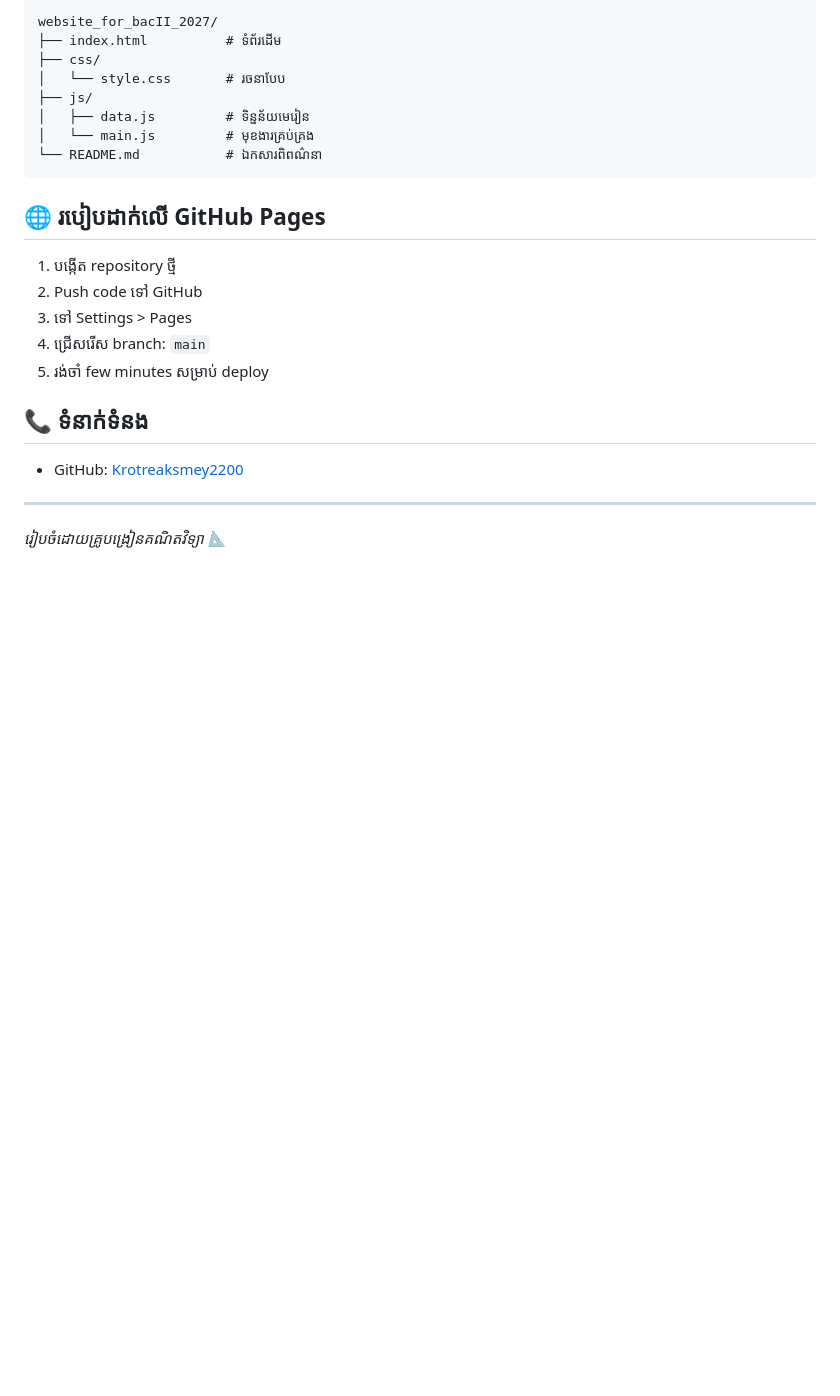
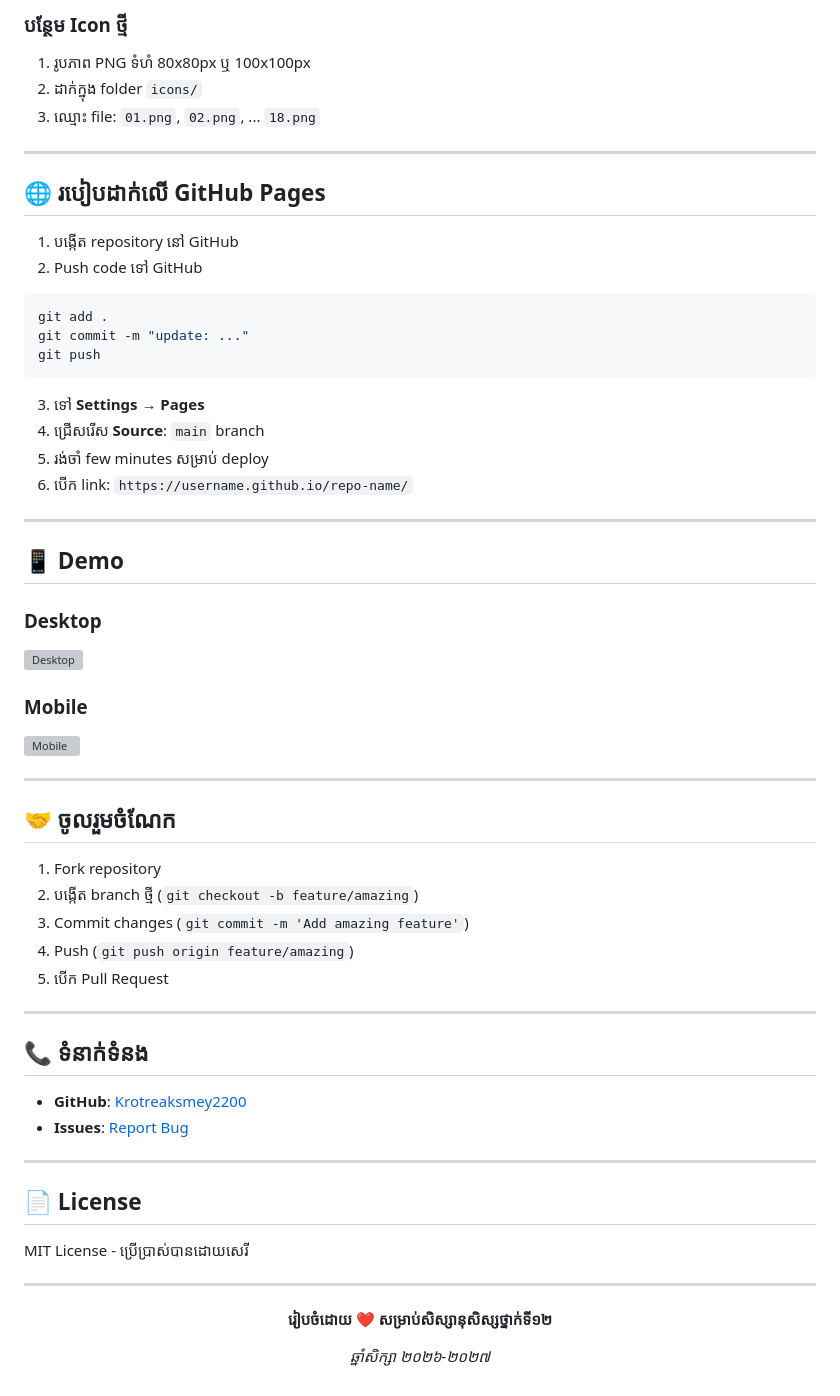
Before and after one commit to Krotreaksmey2200/bacc_2027, a Markdown page: README.md, the part around one of its changes. Rendered like a GitHub page; blank space fills up the shorter version; grey boxes are pictures that could not be loaded.

````diff
--- a/README.md
+++ b/README.md
@@ -66,27 +174,67 @@
 
-```
-website_for_bacII_2027/
-├── index.html          # ទំព័រដើម
-├── css/
-│   └── style.css       # រចនាបែប
-├── js/
-│   ├── data.js         # ទិន្នន័យមេរៀន
-│   └── main.js         # មុខងារគ្រប់គ្រង
-└── README.md           # ឯកសារពិពណ៌នា
-```
+### បន្ថែម Icon ថ្មី
+
+1. រូបភាព PNG ទំហំ 80x80px ឬ 100x100px
+2. ដាក់ក្នុង folder `icons/`
+3. ឈ្មោះ file: `01.png`, `02.png`, ... `18.png`
+
+---
 
 ## 🌐 របៀបដាក់លើ GitHub Pages
 
-1. បង្កើត repository ថ្មី
+1. បង្កើត repository នៅ GitHub
 2. Push code ទៅ GitHub
-3. ទៅ Settings > Pages
-4. ជ្រើសរើស branch: `main`
+
+```bash
+git add .
+git commit -m "update: ..."
+git push
+```
+
+3. ទៅ **Settings** → **Pages**
+4. ជ្រើសរើស **Source**: `main` branch
 5. រង់ចាំ few minutes សម្រាប់ deploy
+6. បើក link: `https://username.github.io/repo-name/`
+
+---
+
+## 📱 Demo
+
+### Desktop
+![Desktop](https://via.placeholder.com/800x400?text=Desktop+View)
+
+### Mobile
+![Mobile](https://via.placeholder.com/375x812?text=Mobile+View)
+
+---
+
+## 🤝 ចូលរួមចំណែក
+
+1. Fork repository
+2. បង្កើត branch ថ្មី (`git checkout -b feature/amazing`)
+3. Commit changes (`git commit -m 'Add amazing feature'`)
+4. Push (`git push origin feature/amazing`)
+5. បើក Pull Request
+
+---
 
 ## 📞 ទំនាក់ទំនង
 
-- GitHub: [Krotreaksmey2200](https://github.com/Krotreaksmey2200)
+- **GitHub**: [Krotreaksmey2200](https://github.com/Krotreaksmey2200)
+- **Issues**: [Report Bug](https://github.com/Krotreaksmey2200/bacc_2027/issues)
 
 ---
 
-*រៀបចំដោយគ្រូបង្រៀនគណិតវិទ្យា 📐*
+## 📄 License
+
+MIT License - ប្រើប្រាស់បានដោយសេរី
+
+---
+
+<div align="center">
+
+**រៀបចំដោយ ❤️ សម្រាប់សិស្សានុសិស្សថ្នាក់ទី១២**
+
+*ឆ្នាំសិក្សា ២០២៦-២០២៧*
+
+</div>
````
Also changed, not shown: other parts of README.md (+139 -31 lines).
